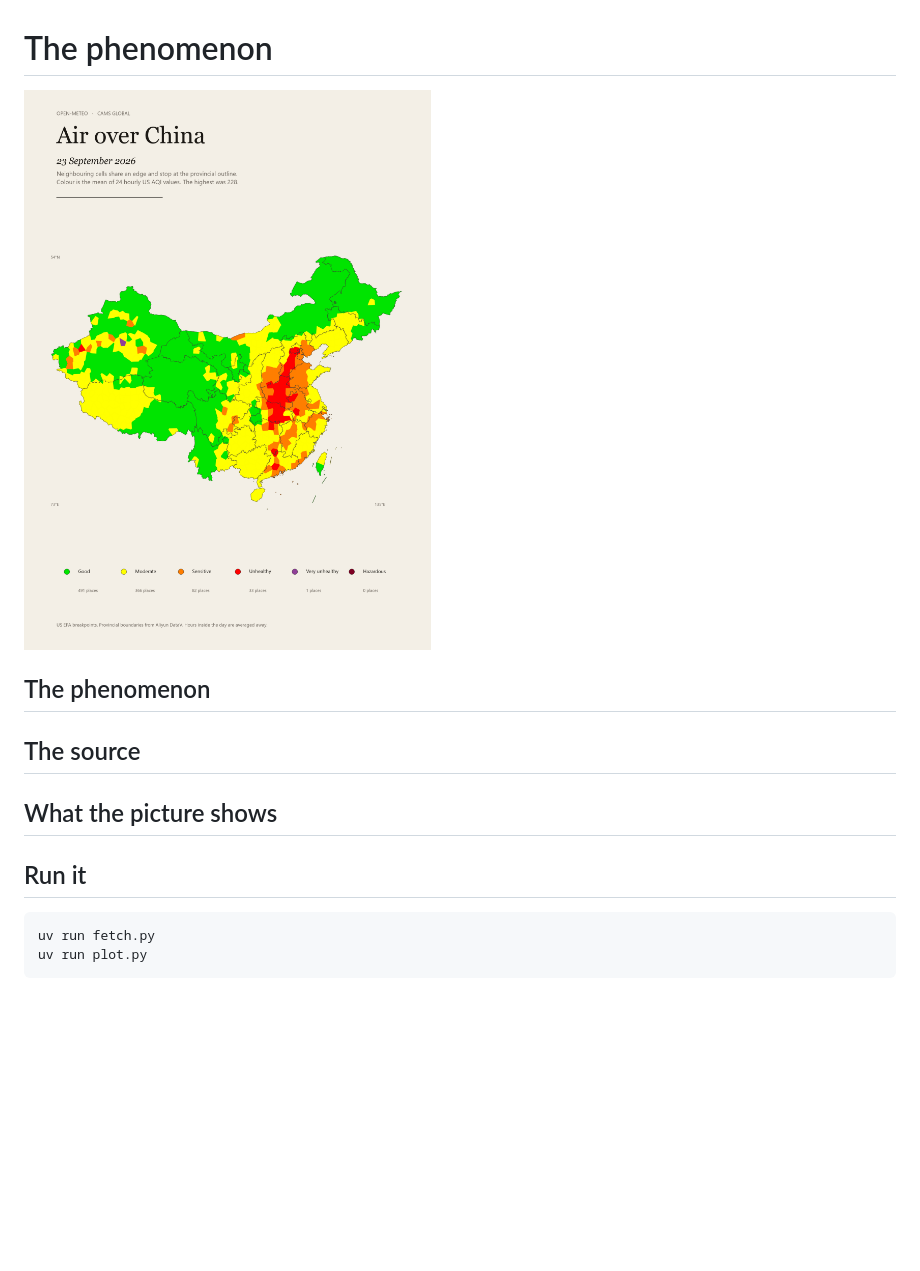
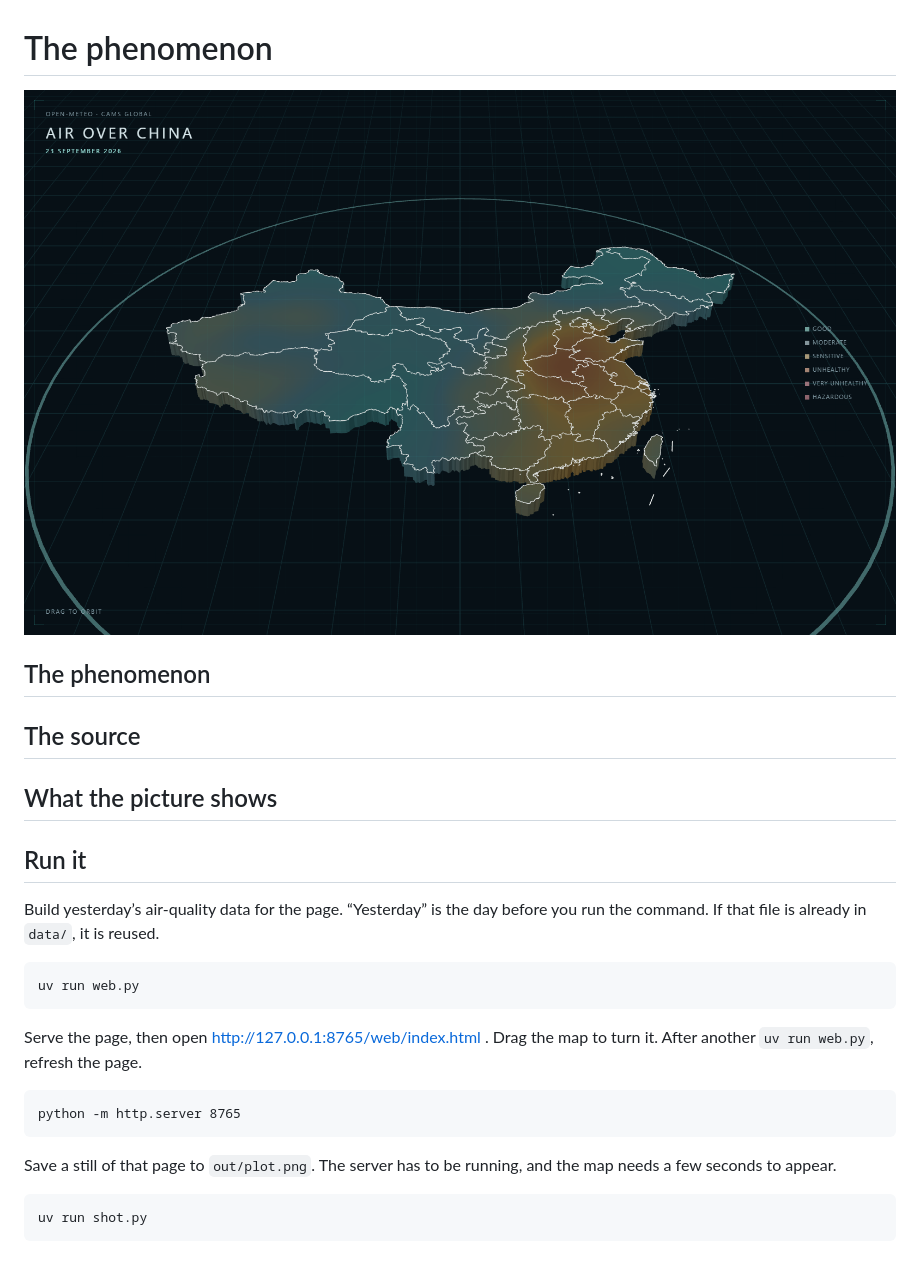
Before and after one commit to Rasimet/air-quality, a Markdown page: README.md, the part around the change. Drawn GitHub-style; pictures changed too: out/plot.png; blank space fills up the shorter version.

Commit message:
auto fetch data from yesterday and complete the Run it module in README

````diff
--- a/README.md
+++ b/README.md
@@ -28,7 +28,20 @@ you know what you did. -->
 
 ## Run it
 
+Build yesterday’s air-quality data for the page. “Yesterday” is the day before you run the command. If that file is already in `data/`, it is reused.
+
 ```
-uv run fetch.py
-uv run plot.py
+uv run web.py
 ```
+
+Serve the page, then open http://127.0.0.1:8765/web/index.html . Drag the map to turn it. After another `uv run web.py`, refresh the page.
+
+```
+python -m http.server 8765
+```
+
+Save a still of that page to `out/plot.png`. The server has to be running, and the map needs a few seconds to appear.
+
+```
+uv run shot.py
+```
````
Also changed, not shown: 5 other files.
